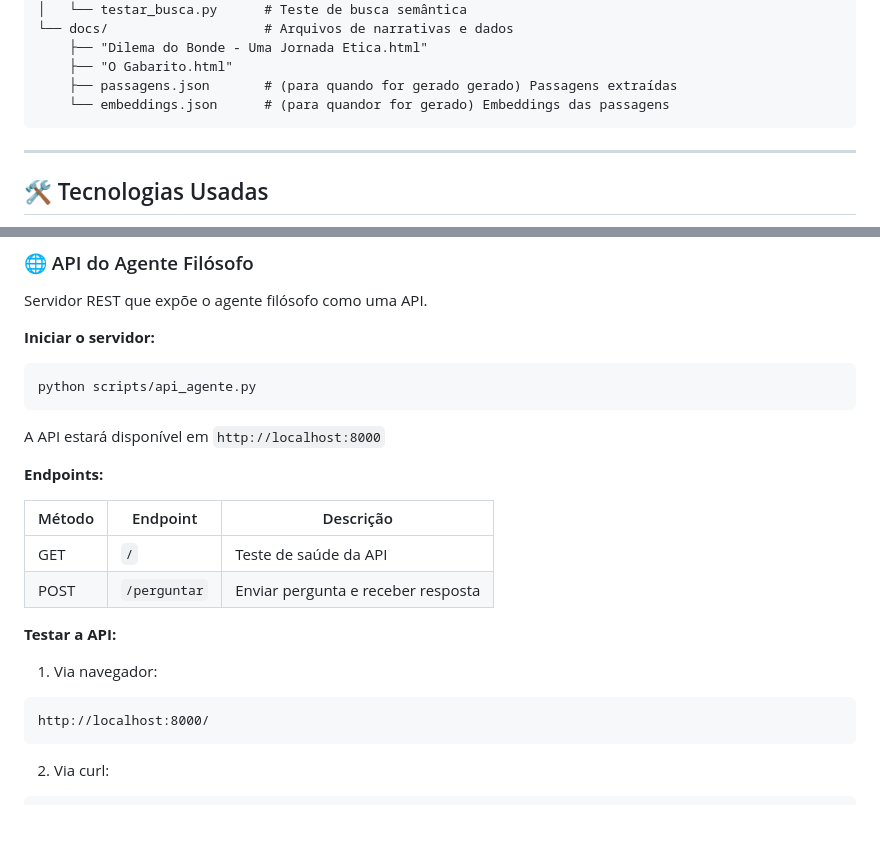
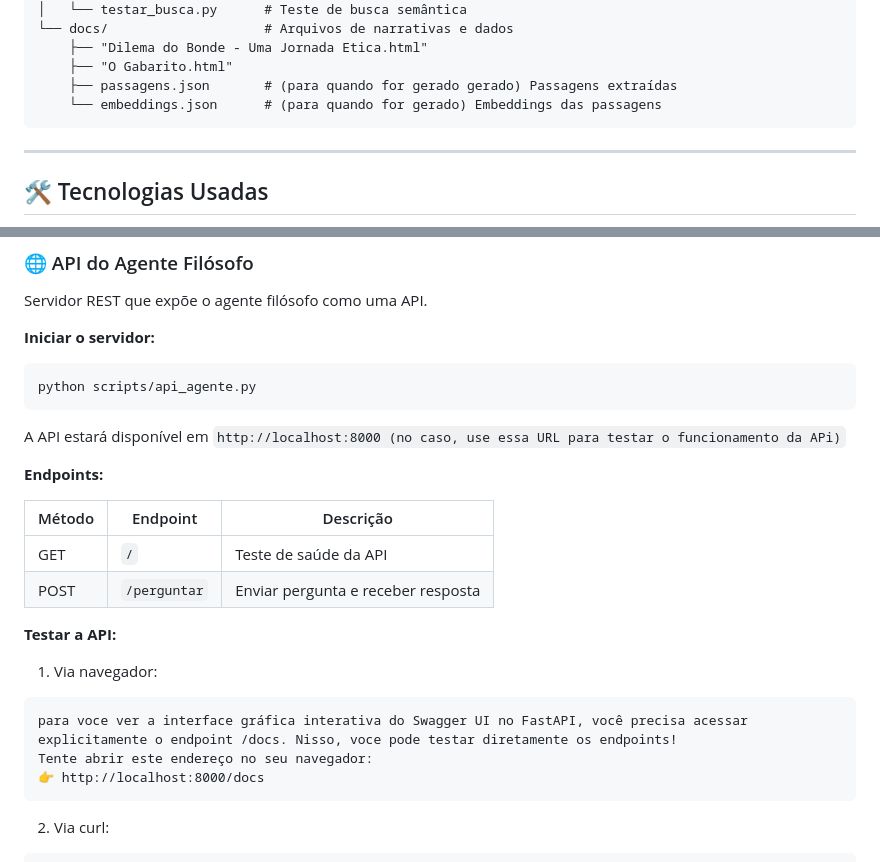
Before and after one commit to kelryana/filoquest-setup-agente, a Markdown page: README.md, 2 parts joined by grey strips. Rendered like a GitHub page; blank space fills up the shorter version.

Commit message:
Update README with clearer API usage instructions
Clarified API testing instructions and fixed typos.

````diff
--- a/README.md
+++ b/README.md
@@ -50,7 +50,7 @@ Este projeto oferece duas funcionalidades principais:
     ├── "Dilema do Bonde - Uma Jornada Etica.html"
     ├── "O Gabarito.html"
     ├── passagens.json       # (para quando for gerado gerado) Passagens extraídas
-    └── embeddings.json      # (para quandor for gerado) Embeddings das passagens
+    └── embeddings.json      # (para quando for gerado) Embeddings das passagens
 ```
 
 ---
@@ -182,7 +182,7 @@ Servidor REST que expõe o agente filósofo como uma API.
 python scripts/api_agente.py
 ```
 
-A API estará disponível em `http://localhost:8000`
+A API estará disponível em `http://localhost:8000 (no caso, use essa URL para testar o funcionamento da APi)`
 
 **Endpoints:**
 
@@ -195,7 +195,9 @@ A API estará disponível em `http://localhost:8000`
 
 1. Via navegador:
 ```
-http://localhost:8000/
+para voce ver a interface gráfica interativa do Swagger UI no FastAPI, você precisa acessar explicitamente o endpoint /docs. Nisso, voce pode testar diretamente os endpoints!
+Tente abrir este endereço no seu navegador:
+👉 http://localhost:8000/docs
 ```
 
 2. Via curl:
````
